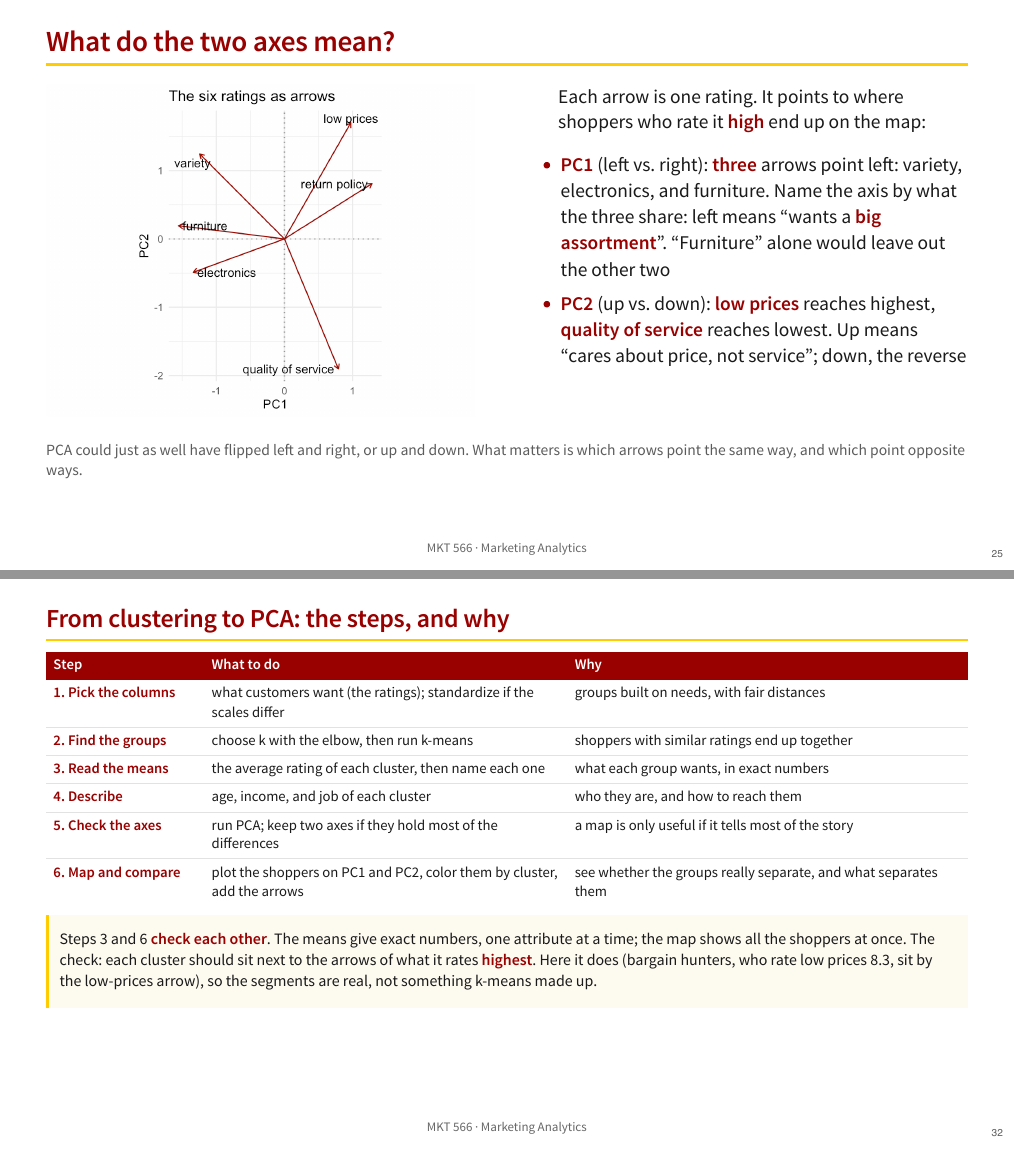
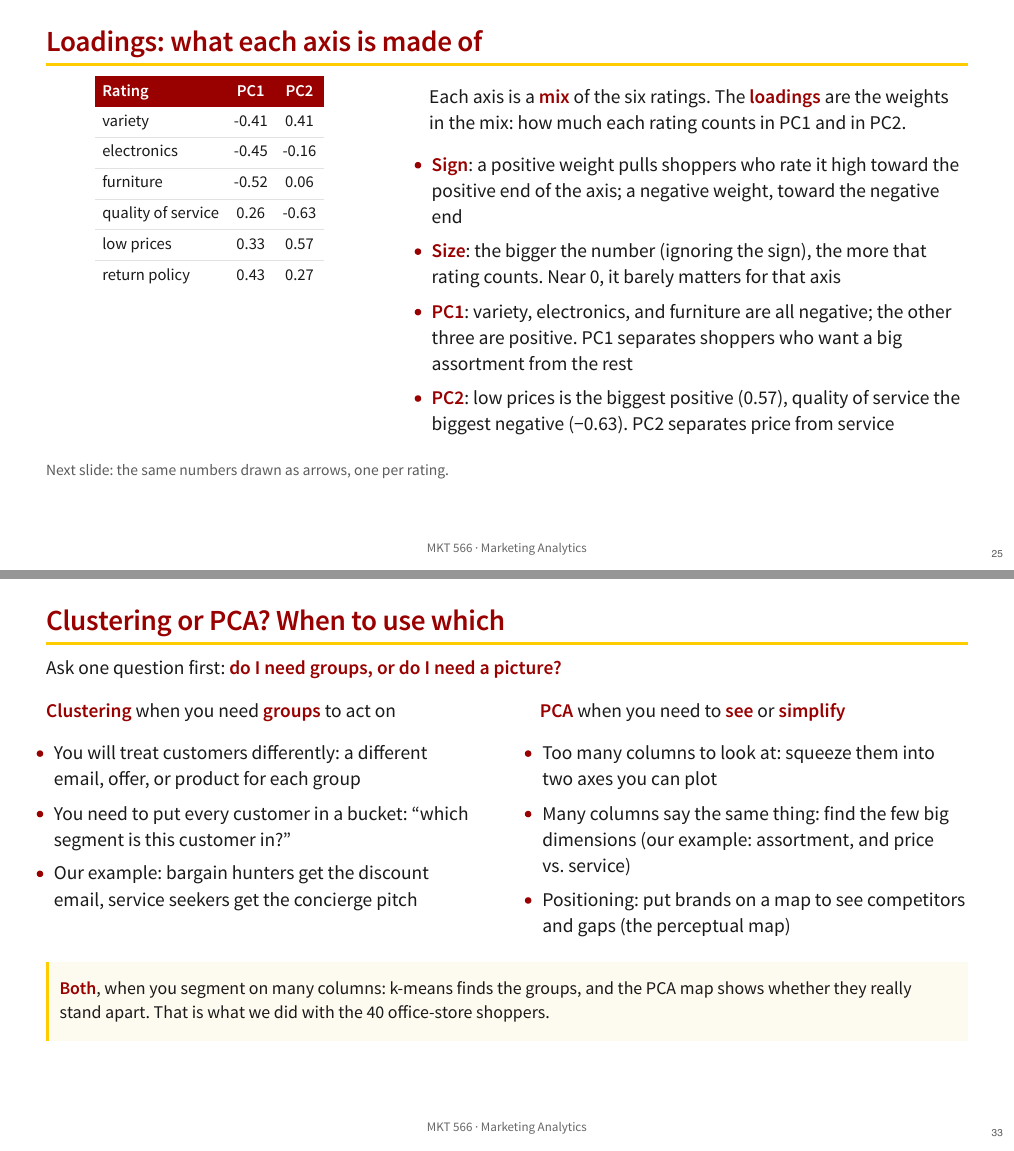
Before and after one commit to dadepro/mkt566, a Quarto document (w6/w6-1-clustering.qmd): pages 32 and 39 of 41 before the commit and pages 32 and 40 of 43 after it, joined at a grey line. The pictures show the output file w6/w6-1-clustering.pdf that the author committed with the source.

Commit message:
Clustering deck: loadings slide before the arrows; when to use clustering vs. PCA
Co-Authored-By: Claude Opus 5.5 <noreply@anthropic.com>

````diff
--- a/w6/w6-1-clustering.qmd
+++ b/w6/w6-1-clustering.qmd
@@ -590,6 +590,35 @@ most of the story. If they kept, say, 40%, the map would hide more than it
 shows.
 :::
 
+## Loadings: what each axis is made of {.smaller-90}
+
+::::: {.columns}
+::: {.column style="width: 36%;"}
+```{r loadings-table}
+knitr::kable(loadings[, .(Rating = attribute, PC1 = round(PC1, 2), PC2 = round(PC2, 2))],
+             align = "lcc")
+```
+:::
+::: {.column style="width: 59%; margin-left: 5%;"}
+Each axis is a **mix** of the six ratings. The **loadings** are the weights
+in the mix: how much each rating counts in PC1 and in PC2.
+
+- **Sign**: a positive weight pulls shoppers who rate it high toward the
+  positive end of the axis; a negative weight, toward the negative end
+- **Size**: the bigger the number (ignoring the sign), the more that rating
+  counts. Near 0, it barely matters for that axis
+- **PC1**: variety, electronics, and furniture are all negative; the other
+  three are positive. PC1 separates shoppers who want a big assortment from
+  the rest
+- **PC2**: low prices is the biggest positive (0.57), quality of service the
+  biggest negative (−0.63). PC2 separates price from service
+:::
+:::::
+
+::: {.smaller-80 .muted}
+Next slide: the same numbers drawn as arrows, one per rating.
+:::
+
 ## What do the two axes mean? {.smaller-90}
 
 ::::: {.columns}
@@ -610,7 +639,8 @@ ggplot(loadings, aes(x = PC1 * arrow_scale, y = PC2 * arrow_scale, label = attri
 ```
 :::
 ::: {.column width="45%"}
-Each arrow is one rating. It points to where shoppers who rate it **high**
+Each arrow is one rating, drawn from its two loadings (last slide). It
+points to where shoppers who rate it **high**
 end up on the map:
 
 - **PC1** (left vs. right): **three** arrows point left: variety,
@@ -795,6 +825,38 @@ Three cautions for both methods:
   want service. It only tells us who tends to be in the group
 :::
 
+## Clustering or PCA? When to use which {.smaller-90}
+
+Ask one question first: **do I need groups, or do I need a picture?**
+
+::::: {.columns}
+::: {.column style="width: 47%;"}
+**Clustering** when you need **groups** to act on
+
+- You will treat customers differently: a different email, offer, or
+  product for each group
+- You need to put every customer in a bucket: "which segment is this
+  customer in?"
+- Our example: bargain hunters get the discount email, service seekers get
+  the concierge pitch
+:::
+::: {.column style="width: 47%; margin-left: 6%;"}
+**PCA** when you need to **see** or **simplify**
+
+- Too many columns to look at: squeeze them into two axes you can plot
+- Many columns say the same thing: find the few big dimensions (our
+  example: assortment, and price vs. service)
+- Positioning: put brands on a map to see competitors and gaps (the
+  perceptual map)
+:::
+:::::
+
+::: {.box}
+**Both**, when you segment on many columns: k-means finds the groups, and
+the PCA map shows whether they really stand apart. That is what we did with
+the 40 office-store shoppers.
+:::
+
 ## From clustering to PCA: the steps, and why {.smaller-80}
 
 | Step | What to do | Why |
````
Also changed, not shown: w6/w6-1-clustering.html, w6/w6-1-clustering.pdf.
